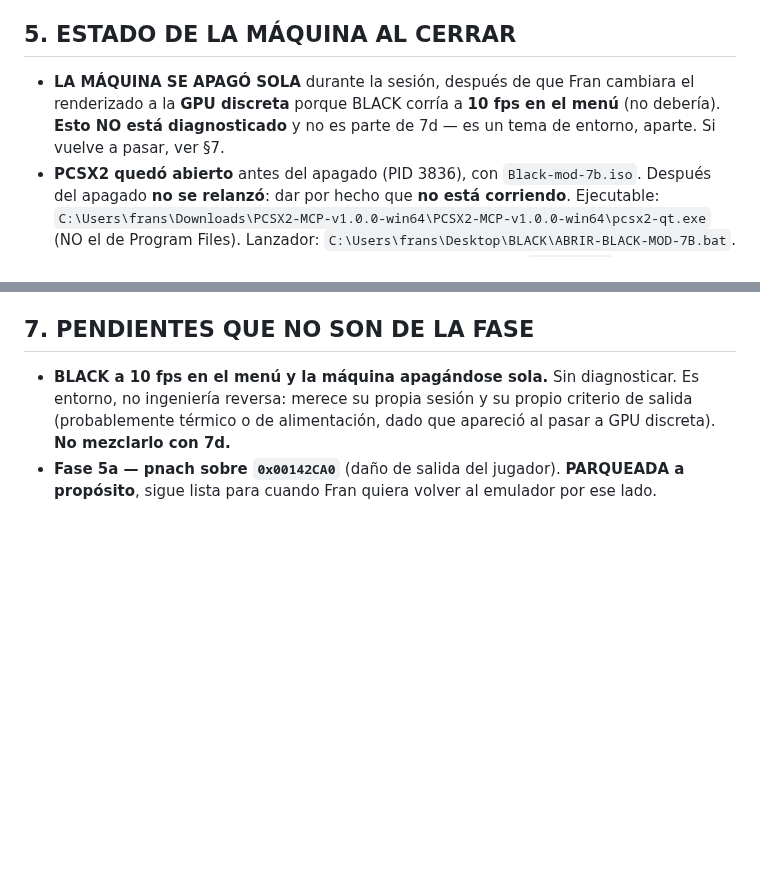
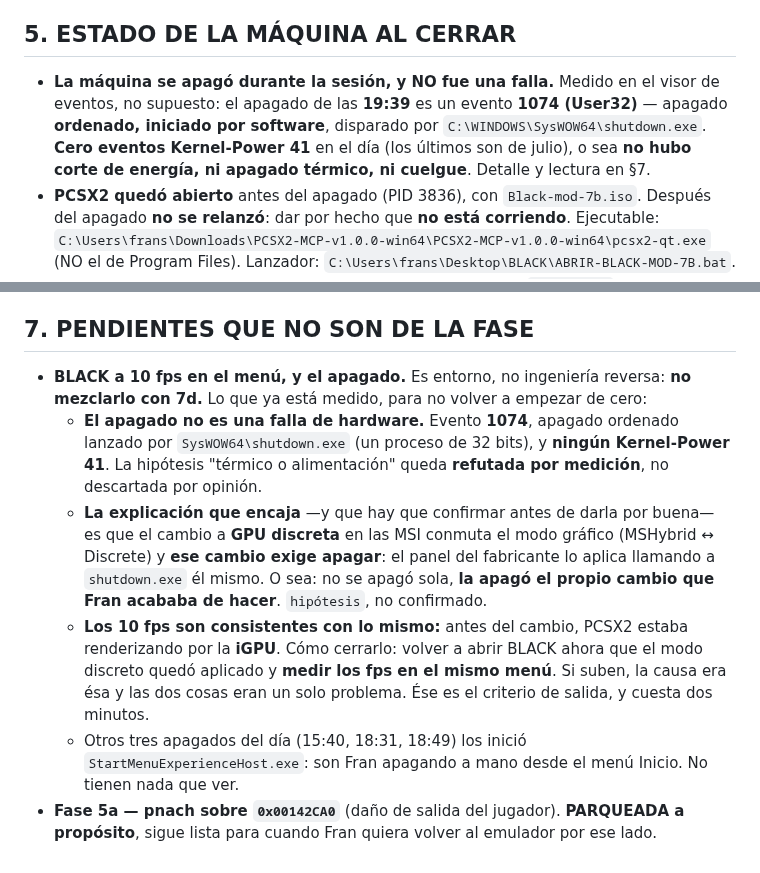
Before and after one commit to fransalomone21/claude-acceso, a Markdown page: black/sesiones/HANDOFF.md, 2 parts joined by grey strips. Drawn GitHub-style; blank space fills up the shorter version.

Commit message:
el apagado no fue una falla: evento 1074, lo lanzo shutdown.exe
Medido, no supuesto. Cero Kernel-Power 41 en el dia (los ultimos son
de julio): no hubo corte de energia, ni termico, ni cuelgue. El
apagado de las 19:39 es un 1074 ordenado, disparado por
SysWOW64\shutdown.exe.

Encaja con que el cambio a GPU discreta conmuta el modo grafico de la
MSI y ese cambio exige apagar, asi que lo aplica el panel del
fabricante llamando a shutdown el mismo. Queda como hipotesis con su
criterio de salida escrito: reabrir BLACK y medir los fps en el mismo
menu. Si suben, los 10 fps y el apagado eran un solo problema.

El HANDOFF decia "probablemente termico o de alimentacion": eso queda
refutado por medicion y se corrige en el mismo turno.

Co-Authored-By: Claude Opus 5 <noreply@anthropic.com>

```diff
--- a/black/sesiones/HANDOFF.md
+++ b/black/sesiones/HANDOFF.md
@@ -114,10 +114,12 @@ corriendo, y `volcados/ee-e4.bin` (32 MB, array poblado) ya está commiteado.
 
 ## 5. ESTADO DE LA MÁQUINA AL CERRAR
 
-- **LA MÁQUINA SE APAGÓ SOLA** durante la sesión, después de que Fran
-  cambiara el renderizado a la **GPU discreta** porque BLACK corría a
-  **10 fps en el menú** (no debería). **Esto NO está diagnosticado** y no es
-  parte de 7d — es un tema de entorno, aparte. Si vuelve a pasar, ver §7.
+- **La máquina se apagó durante la sesión, y NO fue una falla.** Medido en
+  el visor de eventos, no supuesto: el apagado de las **19:39** es un evento
+  **1074 (User32)** — apagado **ordenado, iniciado por software**, disparado
+  por `C:\WINDOWS\SysWOW64\shutdown.exe`. **Cero eventos Kernel-Power 41**
+  en el día (los últimos son de julio), o sea **no hubo corte de energía, ni
+  apagado térmico, ni cuelgue**. Detalle y lectura en §7.
 - **PCSX2 quedó abierto** antes del apagado (PID 3836), con
   `Black-mod-7b.iso`. Después del apagado **no se relanzó**: dar por hecho
   que **no está corriendo**. Ejecutable:
@@ -161,10 +163,27 @@ no una sola vía con más esfuerzo.
 
 ## 7. PENDIENTES QUE NO SON DE LA FASE
 
-- **BLACK a 10 fps en el menú y la máquina apagándose sola.** Sin
-  diagnosticar. Es entorno, no ingeniería reversa: merece su propia sesión y
-  su propio criterio de salida (probablemente térmico o de alimentación, dado
-  que apareció al pasar a GPU discreta). **No mezclarlo con 7d.**
+- **BLACK a 10 fps en el menú, y el apagado.** Es entorno, no ingeniería
+  reversa: **no mezclarlo con 7d.** Lo que ya está medido, para no volver a
+  empezar de cero:
+  - **El apagado no es una falla de hardware.** Evento **1074**, apagado
+    ordenado lanzado por `SysWOW64\shutdown.exe` (un proceso de 32 bits),
+    y **ningún Kernel-Power 41**. La hipótesis "térmico o alimentación"
+    queda **refutada por medición**, no descartada por opinión.
+  - **La explicación que encaja** —y que hay que confirmar antes de darla
+    por buena— es que el cambio a **GPU discreta** en las MSI conmuta el
+    modo gráfico (MSHybrid ↔ Discrete) y **ese cambio exige apagar**: el
+    panel del fabricante lo aplica llamando a `shutdown.exe` él mismo. O
+    sea: no se apagó sola, **la apagó el propio cambio que Fran acababa de
+    hacer**. `hipótesis`, no confirmado.
+  - **Los 10 fps son consistentes con lo mismo:** antes del cambio, PCSX2
+    estaba renderizando por la **iGPU**. Cómo cerrarlo: volver a abrir
+    BLACK ahora que el modo discreto quedó aplicado y **medir los fps en el
+    mismo menú**. Si suben, la causa era ésa y las dos cosas eran un solo
+    problema. Ése es el criterio de salida, y cuesta dos minutos.
+  - Otros tres apagados del día (15:40, 18:31, 18:49) los inició
+    `StartMenuExperienceHost.exe`: son Fran apagando a mano desde el menú
+    Inicio. No tienen nada que ver.
 - **Fase 5a — pnach sobre `0x00142CA0`** (daño de salida del jugador).
   **PARQUEADA a propósito**, sigue lista para cuando Fran quiera volver al
   emulador por ese lado.
```
